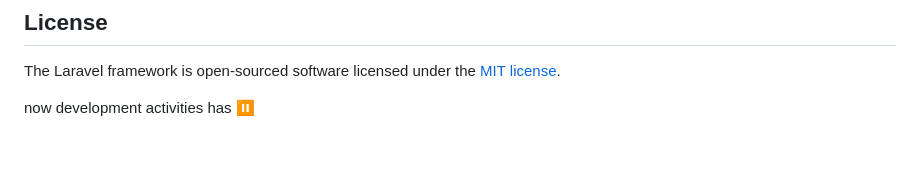
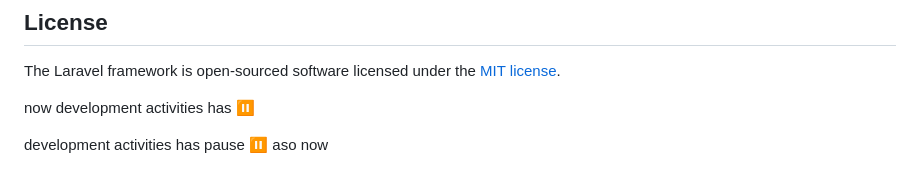
Before and after one commit to afidhu/Laravel_restaurant_ms, a Markdown page: README.md, the part around the change. Rendered like a GitHub page; blank space fills up the shorter version.

```diff
--- a/README.md
+++ b/README.md
@@ -62,3 +62,6 @@ The Laravel framework is open-sourced software licensed under the [MIT license](
 
 
 now development activities has ⏸️
+
+development activities has pause ⏸️
+aso now
```
